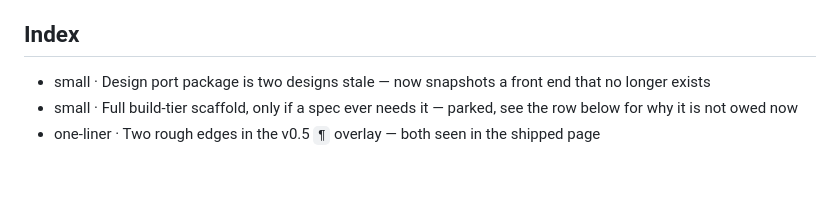
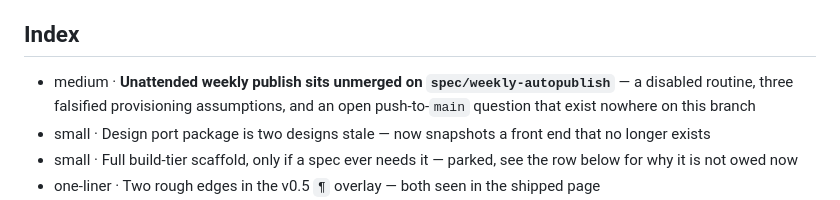
Before and after one commit to alexistosteson/bay-week, a Markdown page: BACKLOG.md, the part around one of its changes. Drawn GitHub-style; blank space fills up the shorter version.

```diff
--- a/BACKLOG.md
+++ b/BACKLOG.md
@@ -21,6 +21,7 @@ one gate that never relaxes, the tooling floor, is established (`ruff.toml`,
 
 ## Index
 
+- medium · **Unattended weekly publish sits unmerged on `spec/weekly-autopublish`** — a disabled routine, three falsified provisioning assumptions, and an open push-to-`main` question that exist nowhere on this branch
 - small · Design port package is two designs stale — now snapshots a front end that no longer exists
 - small · Full build-tier scaffold, only if a spec ever needs it — parked, see the row below for why it is not owed now
 - one-liner · Two rough edges in the v0.5 `¶` overlay — both seen in the shipped page
```
Also changed, not shown: other parts of BACKLOG.md (+2 -1 lines).
